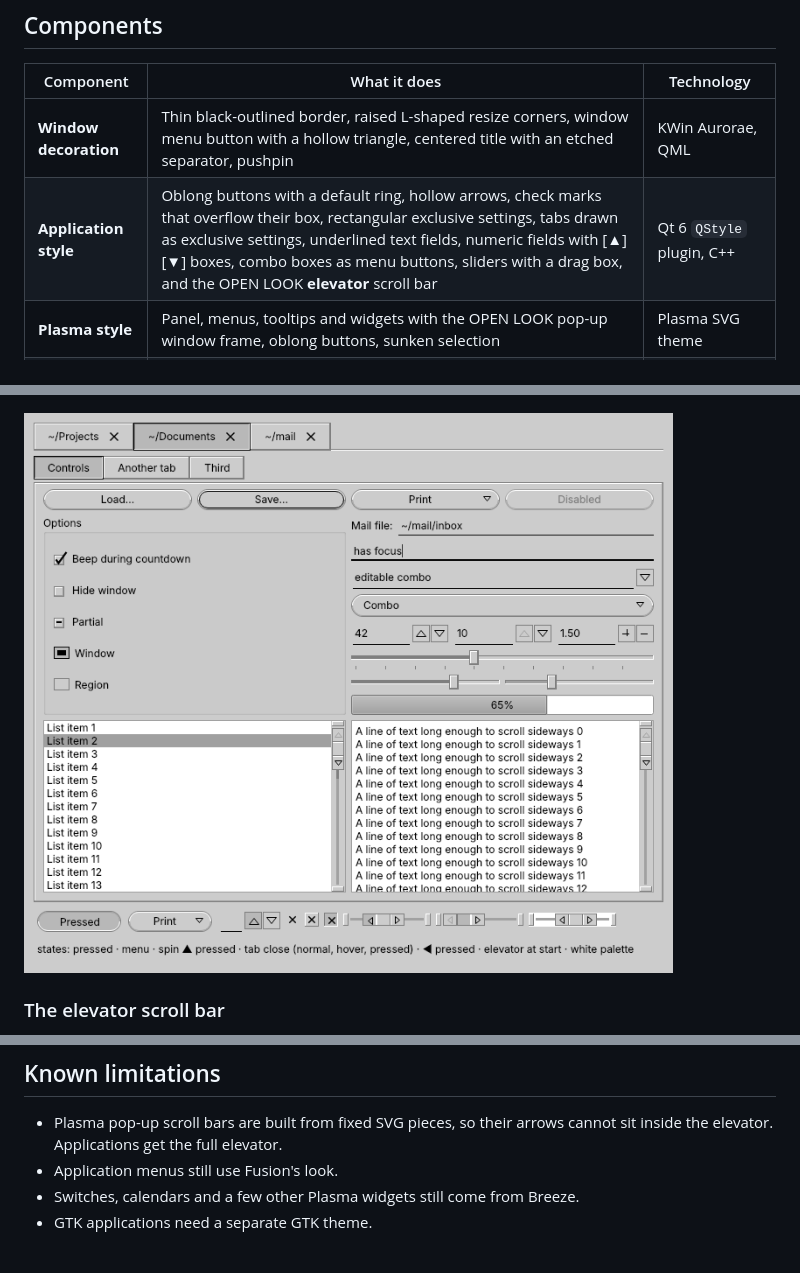
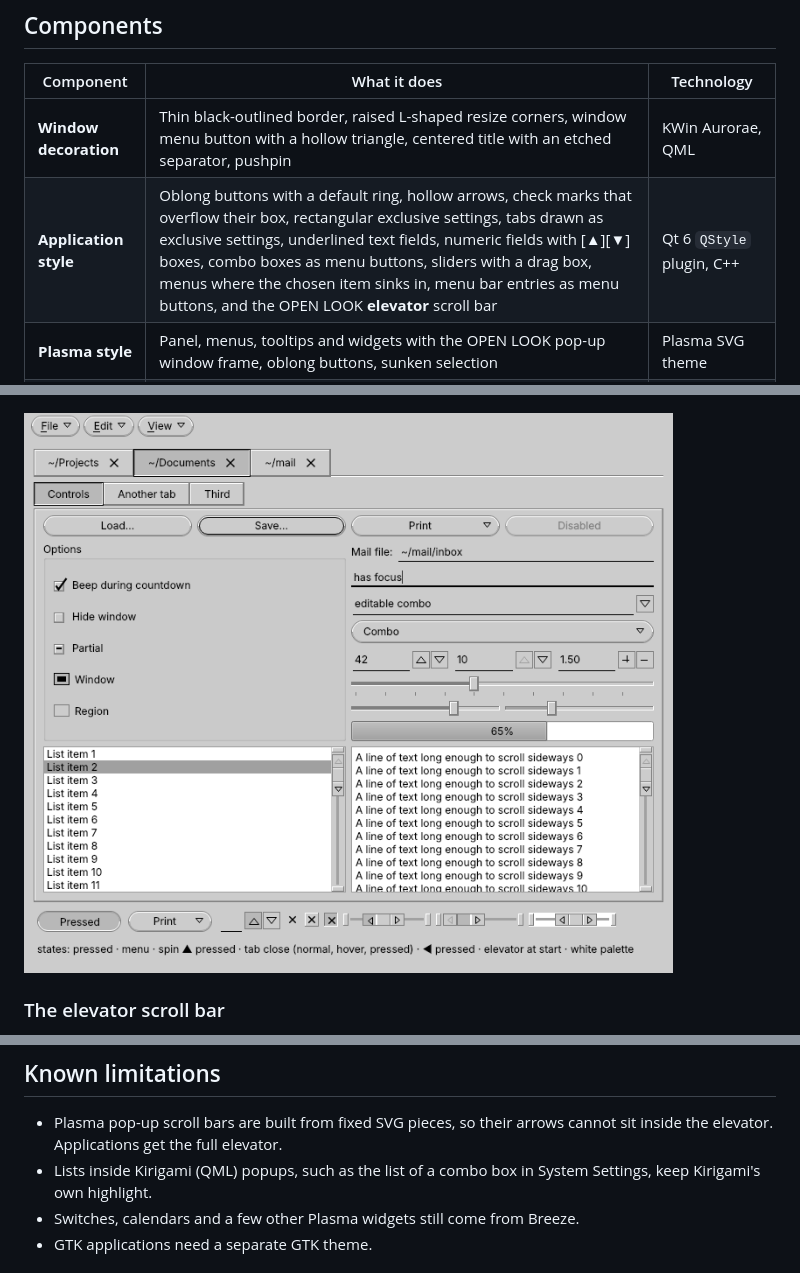
Before and after one commit to saulopz/freelook-kde, a Markdown page: README.md, 3 parts joined by grey strips. Rendered like a GitHub page; pictures changed too: docs/screenshots/application-style.png.

```diff
--- a/README.md
+++ b/README.md
@@ -14,7 +14,7 @@ on a modern Plasma.
 | Component | What it does | Technology |
 |---|---|---|
 | **Window decoration** | Thin black-outlined border, raised L-shaped resize corners, window menu button with a hollow triangle, centered title with an etched separator, pushpin | KWin Aurorae, QML |
-| **Application style** | Oblong buttons with a default ring, hollow arrows, check marks that overflow their box, rectangular exclusive settings, tabs drawn as exclusive settings, underlined text fields, numeric fields with [▲][▼] boxes, combo boxes as menu buttons, sliders with a drag box, and the OPEN LOOK **elevator** scroll bar | Qt 6 `QStyle` plugin, C++ |
+| **Application style** | Oblong buttons with a default ring, hollow arrows, check marks that overflow their box, rectangular exclusive settings, tabs drawn as exclusive settings, underlined text fields, numeric fields with [▲][▼] boxes, combo boxes as menu buttons, sliders with a drag box, menus where the chosen item sinks in, menu bar entries as menu buttons, and the OPEN LOOK **elevator** scroll bar | Qt 6 `QStyle` plugin, C++ |
 | **Plasma style** | Panel, menus, tooltips and widgets with the OPEN LOOK pop-up window frame, oblong buttons, sunken selection | Plasma SVG theme |
 | **Color scheme** | The OpenWindows 3 palette: `#cccccc`, `#b7b7b7`, `#a0a0a0` and white | KDE color scheme |
 | **Global theme** | Applies all of the above in one click, including the title bar button layout | Plasma look-and-feel package |
@@ -144,7 +144,7 @@ files that are part of the project.
 
 - Plasma pop-up scroll bars are built from fixed SVG pieces, so their arrows
   cannot sit inside the elevator. Applications get the full elevator.
-- Application menus still use Fusion's look.
+- Lists inside Kirigami (QML) popups, such as the list of a combo box in System Settings, keep Kirigami's own highlight.
 - Switches, calendars and a few other Plasma widgets still come from Breeze.
 - GTK applications need a separate GTK theme.
 
```
Also changed, not shown: CHANGELOG.md (+4 -0 lines), LEIAME.md (+2 -2 lines), 3 other files.
